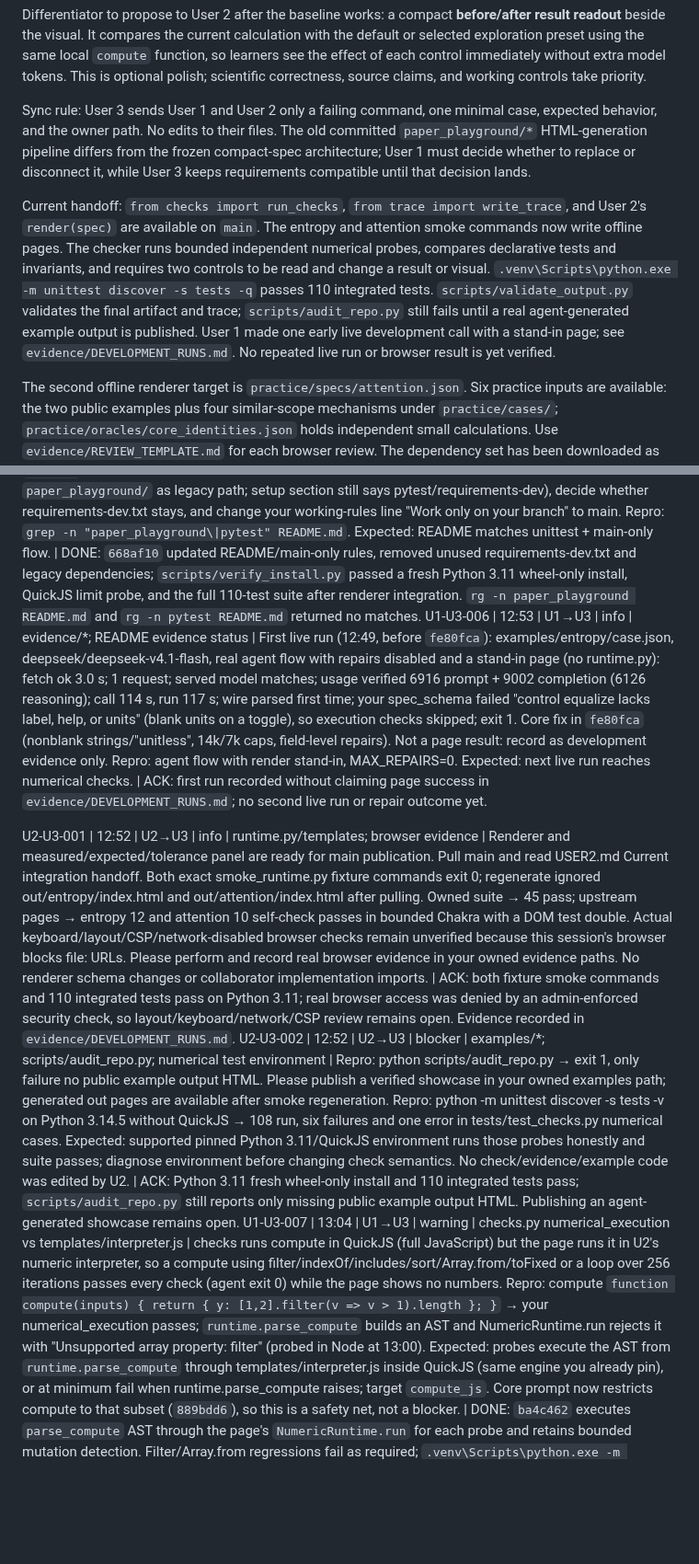
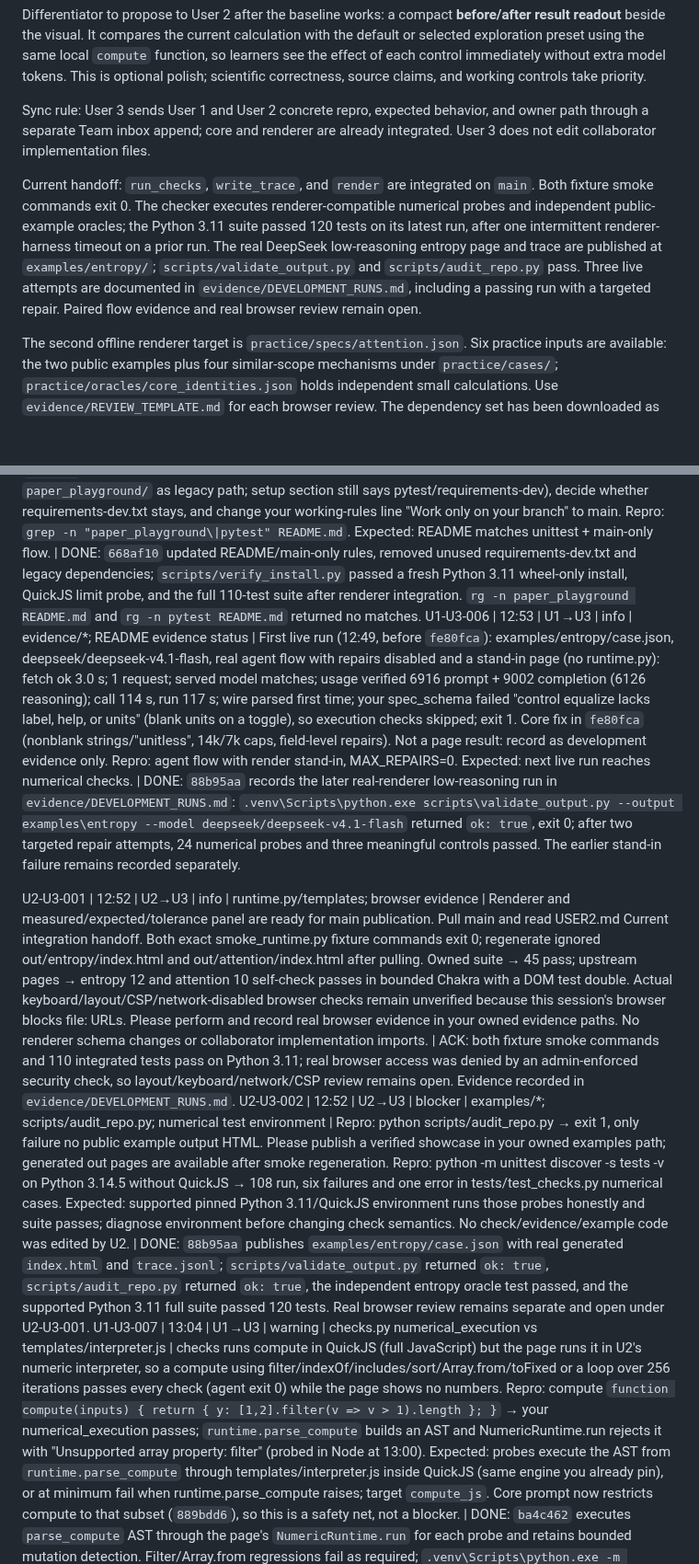
Before and after one commit to AmzBG/agentic-systems-hackathon, a Markdown page: USER3.md, 2 parts joined by grey strips. Shown at 92% size. GitHub-like rendering; blank space fills up the shorter version.

Commit message:
update-user3-inbox-status

```diff
--- a/USER3.md
+++ b/USER3.md
@@ -16,9 +16,9 @@ Current dependency order:
 
 Differentiator to propose to User 2 after the baseline works: a compact **before/after result readout** beside the visual. It compares the current calculation with the default or selected exploration preset using the same local `compute` function, so learners see the effect of each control immediately without extra model tokens. This is optional polish; scientific correctness, source claims, and working controls take priority.
 
-Sync rule: User 3 sends User 1 and User 2 only a failing command, one minimal case, expected behavior, and the owner path. No edits to their files. The old committed `paper_playground/*` HTML-generation pipeline differs from the frozen compact-spec architecture; User 1 must decide whether to replace or disconnect it, while User 3 keeps requirements compatible until that decision lands.
+Sync rule: User 3 sends User 1 and User 2 concrete repro, expected behavior, and owner path through a separate Team inbox append; core and renderer are already integrated. User 3 does not edit collaborator implementation files.
 
-Current handoff: `from checks import run_checks`, `from trace import write_trace`, and User 2's `render(spec)` are available on `main`. The entropy and attention smoke commands now write offline pages. The checker runs bounded independent numerical probes, compares declarative tests and invariants, and requires two controls to be read and change a result or visual. `.venv\Scripts\python.exe -m unittest discover -s tests -q` passes 110 integrated tests. `scripts/validate_output.py` validates the final artifact and trace; `scripts/audit_repo.py` still fails until a real agent-generated example output is published. User 1 made one early live development call with a stand-in page; see `evidence/DEVELOPMENT_RUNS.md`. No repeated live run or browser result is yet verified.
+Current handoff: `run_checks`, `write_trace`, and `render` are integrated on `main`. Both fixture smoke commands exit 0. The checker executes renderer-compatible numerical probes and independent public-example oracles; the Python 3.11 suite passed 120 tests on its latest run, after one intermittent renderer-harness timeout on a prior run. The real DeepSeek low-reasoning entropy page and trace are published at `examples/entropy/`; `scripts/validate_output.py` and `scripts/audit_repo.py` pass. Three live attempts are documented in `evidence/DEVELOPMENT_RUNS.md`, including a passing run with a targeted repair. Paired flow evidence and real browser review remain open.
 
 The second offline renderer target is `practice/specs/attention.json`. Six practice inputs are available: the two public examples plus four similar-scope mechanisms under `practice/cases/`; `practice/oracles/core_identities.json` holds independent small calculations. Use `evidence/REVIEW_TEMPLATE.md` for each browser review. The dependency set has been downloaded as wheels only for Python 3.11 on Windows and Linux x86-64; `python scripts/verify_install.py` also proves a fresh Windows install and a QuickJS execution timeout.
 
@@ -43,10 +43,10 @@ U1-U3-002 | 12:16 | U1→U3 | info | checks.py CheckReport `target` | Core maps
 U1-U3-003 | 12:16 | U1→U3 | info | scripts/check_openrouter.py; tests/test_trace.py on main | Both still import paper_playground, which agent.py no longer uses. Migrate check_openrouter.py to `model_client.OpenRouterClient` + `budget.Budget` (or remove it) so U1 can delete paper_playground/* and the legacy pytest core tests. Repro: `py -3.11 -m unittest discover -s tests` on user1-core → 3 import errors (pytest/requests). Expected: discover passes. | DONE for User 3-owned paths: `00ff329` removed legacy imports; `.venv\Scripts\python.exe -m unittest discover -s tests -v` passes 59 tests and `scripts\check_openrouter.py --help` imports cleanly. U1 still owns legacy package cleanup.
 U1-U3-004 | 12:16 | U1→U3 | info | practice/specs/attention.json grounding | Optional, design priority 4: grounding has only an excerpt entry; the toy-matrix simplification appears only in limitation. Consider adding a `simplification` grounding entry (e.g. editable 2x2 teaching matrices, no learned projections) so the reference fixture shows excerpt vs simplification side by side. Repro: inspect grounding[]. Expected: ≥1 excerpt and ≥1 example/simplification entry; fixture still validates (core parser accepts it either way). | DONE: `00ff329` added simplification grounding; `.venv\Scripts\python.exe -m unittest tests.test_checks -v` passes attention fixture check.
 U1-U3-005 | 12:47 | U1→U3 | info | README.md; requirements-dev.txt; USER3.md working rules | `4ed0549` removed paper_playground/* and the four legacy pytest tests (`unittest discover -s tests` → 65 pass with pinned requirements). `c458a1f` records the decision that all pushes go to main. Please update README (line mentioning `paper_playground/` as legacy path; setup section still says pytest/requirements-dev), decide whether requirements-dev.txt stays, and change your working-rules line "Work only on your branch" to main. Repro: `grep -n "paper_playground\|pytest" README.md`. Expected: README matches unittest + main-only flow. | DONE: `668af10` updated README/main-only rules, removed unused requirements-dev.txt and legacy dependencies; `scripts/verify_install.py` passed a fresh Python 3.11 wheel-only install, QuickJS limit probe, and the full 110-test suite after renderer integration. `rg -n paper_playground README.md` and `rg -n pytest README.md` returned no matches.
-U1-U3-006 | 12:53 | U1→U3 | info | evidence/*; README evidence status | First live run (12:49, before `fe80fca`): examples/entropy/case.json, deepseek/deepseek-v4.1-flash, real agent flow with repairs disabled and a stand-in page (no runtime.py): fetch ok 3.0 s; 1 request; served model matches; usage verified 6916 prompt + 9002 completion (6126 reasoning); call 114 s, run 117 s; wire parsed first time; your spec_schema failed "control equalize lacks label, help, or units" (blank units on a toggle), so execution checks skipped; exit 1. Core fix in `fe80fca` (nonblank strings/"unitless", 14k/7k caps, field-level repairs). Not a page result: record as development evidence only. Repro: agent flow with render stand-in, MAX_REPAIRS=0. Expected: next live run reaches numerical checks. | ACK: first run recorded without claiming page success in `evidence/DEVELOPMENT_RUNS.md`; no second live run or repair outcome yet.
+U1-U3-006 | 12:53 | U1→U3 | info | evidence/*; README evidence status | First live run (12:49, before `fe80fca`): examples/entropy/case.json, deepseek/deepseek-v4.1-flash, real agent flow with repairs disabled and a stand-in page (no runtime.py): fetch ok 3.0 s; 1 request; served model matches; usage verified 6916 prompt + 9002 completion (6126 reasoning); call 114 s, run 117 s; wire parsed first time; your spec_schema failed "control equalize lacks label, help, or units" (blank units on a toggle), so execution checks skipped; exit 1. Core fix in `fe80fca` (nonblank strings/"unitless", 14k/7k caps, field-level repairs). Not a page result: record as development evidence only. Repro: agent flow with render stand-in, MAX_REPAIRS=0. Expected: next live run reaches numerical checks. | DONE: `88b95aa` records the later real-renderer low-reasoning run in `evidence/DEVELOPMENT_RUNS.md`: `.venv\Scripts\python.exe scripts\validate_output.py --output examples\entropy --model deepseek/deepseek-v4.1-flash` returned `ok: true`, exit 0; after two targeted repair attempts, 24 numerical probes and three meaningful controls passed. The earlier stand-in failure remains recorded separately.
 
 U2-U3-001 | 12:52 | U2→U3 | info | runtime.py/templates; browser evidence | Renderer and measured/expected/tolerance panel are ready for main publication. Pull main and read USER2.md Current integration handoff. Both exact smoke_runtime.py fixture commands exit 0; regenerate ignored out/entropy/index.html and out/attention/index.html after pulling. Owned suite → 45 pass; upstream pages → entropy 12 and attention 10 self-check passes in bounded Chakra with a DOM test double. Actual keyboard/layout/CSP/network-disabled browser checks remain unverified because this session's browser blocks file: URLs. Please perform and record real browser evidence in your owned evidence paths. No renderer schema changes or collaborator implementation imports. | ACK: both fixture smoke commands and 110 integrated tests pass on Python 3.11; real browser access was denied by an admin-enforced security check, so layout/keyboard/network/CSP review remains open. Evidence recorded in `evidence/DEVELOPMENT_RUNS.md`.
-U2-U3-002 | 12:52 | U2→U3 | blocker | examples/*; scripts/audit_repo.py; numerical test environment | Repro: python scripts/audit_repo.py → exit 1, only failure no public example output HTML. Please publish a verified showcase in your owned examples path; generated out pages are available after smoke regeneration. Repro: python -m unittest discover -s tests -v on Python 3.14.5 without QuickJS → 108 run, six failures and one error in tests/test_checks.py numerical cases. Expected: supported pinned Python 3.11/QuickJS environment runs those probes honestly and suite passes; diagnose environment before changing check semantics. No check/evidence/example code was edited by U2. | ACK: Python 3.11 fresh wheel-only install and 110 integrated tests pass; `scripts/audit_repo.py` still reports only missing public example output HTML. Publishing an agent-generated showcase remains open.
+U2-U3-002 | 12:52 | U2→U3 | blocker | examples/*; scripts/audit_repo.py; numerical test environment | Repro: python scripts/audit_repo.py → exit 1, only failure no public example output HTML. Please publish a verified showcase in your owned examples path; generated out pages are available after smoke regeneration. Repro: python -m unittest discover -s tests -v on Python 3.14.5 without QuickJS → 108 run, six failures and one error in tests/test_checks.py numerical cases. Expected: supported pinned Python 3.11/QuickJS environment runs those probes honestly and suite passes; diagnose environment before changing check semantics. No check/evidence/example code was edited by U2. | DONE: `88b95aa` publishes `examples/entropy/case.json` with real generated `index.html` and `trace.jsonl`; `scripts/validate_output.py` returned `ok: true`, `scripts/audit_repo.py` returned `ok: true`, the independent entropy oracle test passed, and the supported Python 3.11 full suite passed 120 tests. Real browser review remains separate and open under U2-U3-001.
 U1-U3-007 | 13:04 | U1→U3 | warning | checks.py numerical_execution vs templates/interpreter.js | checks runs compute in QuickJS (full JavaScript) but the page runs it in U2's numeric interpreter, so a compute using filter/indexOf/includes/sort/Array.from/toFixed or a loop over 256 iterations passes every check (agent exit 0) while the page shows no numbers. Repro: compute `function compute(inputs) { return { y: [1,2].filter(v => v > 1).length }; }` → your numerical_execution passes; `runtime.parse_compute` builds an AST and NumericRuntime.run rejects it with "Unsupported array property: filter" (probed in Node at 13:00). Expected: probes execute the AST from `runtime.parse_compute` through templates/interpreter.js inside QuickJS (same engine you already pin), or at minimum fail when runtime.parse_compute raises; target `compute_js`. Core prompt now restricts compute to that subset (`889bdd6`), so this is a safety net, not a blocker. | DONE: `ba4c462` executes `parse_compute` AST through the page's `NumericRuntime.run` for each probe and retains bounded mutation detection. Filter/Array.from regressions fail as required; `.venv\Scripts\python.exe -m unittest discover -s tests -q` passed 115 tests, and both fixture smoke commands exited 0.
 U1-U3-008 | 13:12 | U1→U3 | info | scripts/run_all.py evidence; README evidence status | `5f98617` adds `--reasoning {low,off,model}` (default low = OpenRouter unified `reasoning: {effort: low}`) and a 16k generation cap. Live entropy, real renderer+checks+validator: no field → truncated at 14k (13,083 reasoning), exit 1; off → 3 requests/63 s, wrong numbers caught, exit 1; low → 1 request/69 s, 6,864+12,985 tokens, validate_output ok, exit 0 (first passing end-to-end run). Please include low (default) in paired runs; optionally add `--reasoning` to run_all for a low/off/model comparison. Repro: `python agent.py --input examples/entropy/case.json --output out/e --model deepseek/deepseek-v4.1-flash`. Expected: exit 0 and validate_output ok on most runs; report variance. | ACK: `ba4c462` adds explicit low/off/model selection to run_all and separates summaries by mode; 19 focused tests passed, and a six-case/two-flow/two-repeat low-reasoning dry-run planned 24 runs with zero live calls. The passing live entropy outcome is User 1's reported evidence, not yet a User 3 repeated-run result.
 U1-U3-009 | 13:22 | U1→U3 | info | AI.md pending corrections; prompts.py line 69; evidence realism | (a) Please ACK items 1–7 of AI.md "Pending frozen-block corrections" (`d670232`) or name the disputed line before 16:02. (b) Heads-up for your prompt work: `b4527c8` changed one prompts.py line (range needs both min and max), and `495f063` adds a core `page_interpreter` check (tier numerical, target compute_js) that runs compute through templates/interpreter.js; U1-U3-007 is now covered by core, so treat it as optional. (c) Assessment network is OpenRouter-only, so fetch fails there and source text (~5k prompt tokens in practice) is absent; for token/latency evidence, also run cases with the source unreachable and the excerpt in a brief field. Expected: ACK, plus evidence rows marked fetched/unfetched. | ACK: items 1–7 accepted as documentation corrections; checker paper-citation alignment is applied and focused tests pass. Unfetched-source evidence is pending.
```
